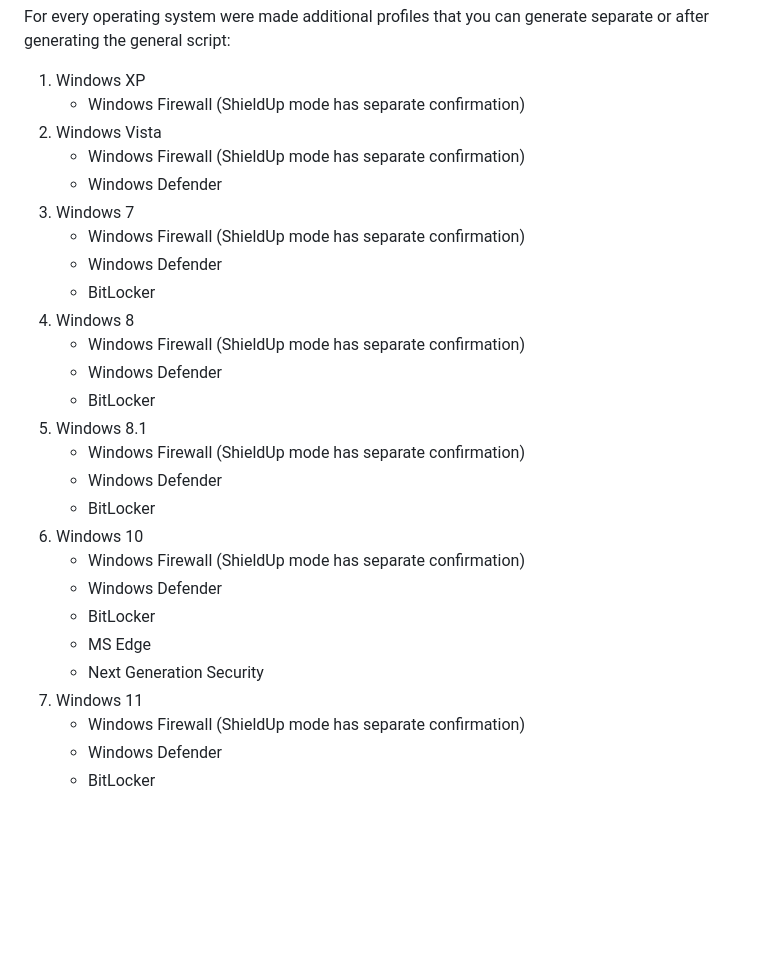
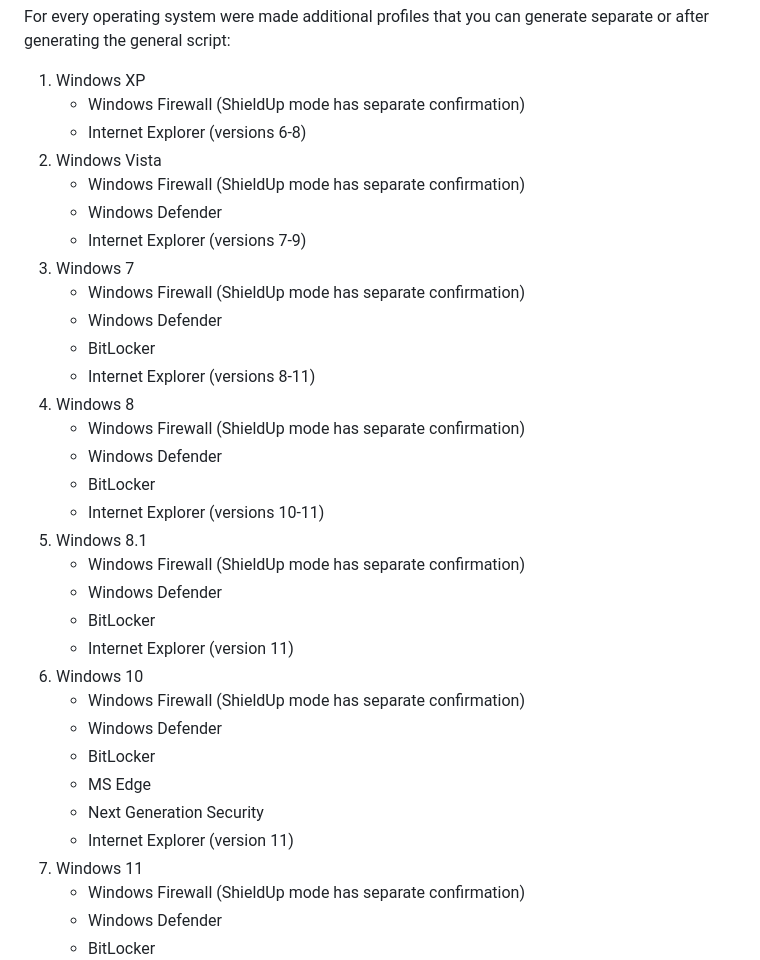
Before and after one commit to n0rthl1ght/ahwt, a Markdown page: README.md, the part around the change. Rendered like a GitHub page; blank space fills up the shorter version.

```diff
--- a/README.md
+++ b/README.md
@@ -17,27 +17,33 @@ All databases have profiles for each operating system min/med/full which corresp
 For every operating system were made additional profiles that you can generate separate or after generating the general script:
 1. Windows XP
    - Windows Firewall (ShieldUp mode has separate confirmation)
+   - Internet Explorer (versions 6-8)
 2. Windows Vista
    - Windows Firewall (ShieldUp mode has separate confirmation)
    - Windows Defender
+   - Internet Explorer (versions 7-9)
 3. Windows 7
    - Windows Firewall (ShieldUp mode has separate confirmation)
    - Windows Defender
    - BitLocker
+   - Internet Explorer (versions 8-11)
 4. Windows 8
    - Windows Firewall (ShieldUp mode has separate confirmation)
    - Windows Defender
    - BitLocker
+   - Internet Explorer (versions 10-11)
 5. Windows 8.1
    - Windows Firewall (ShieldUp mode has separate confirmation)
    - Windows Defender
    - BitLocker
+   - Internet Explorer (version 11)
 6. Windows 10
    - Windows Firewall (ShieldUp mode has separate confirmation)
    - Windows Defender
    - BitLocker
    - MS Edge
    - Next Generation Security
+   - Internet Explorer (version 11)
 7. Windows 11
    - Windows Firewall (ShieldUp mode has separate confirmation)
    - Windows Defender
```
